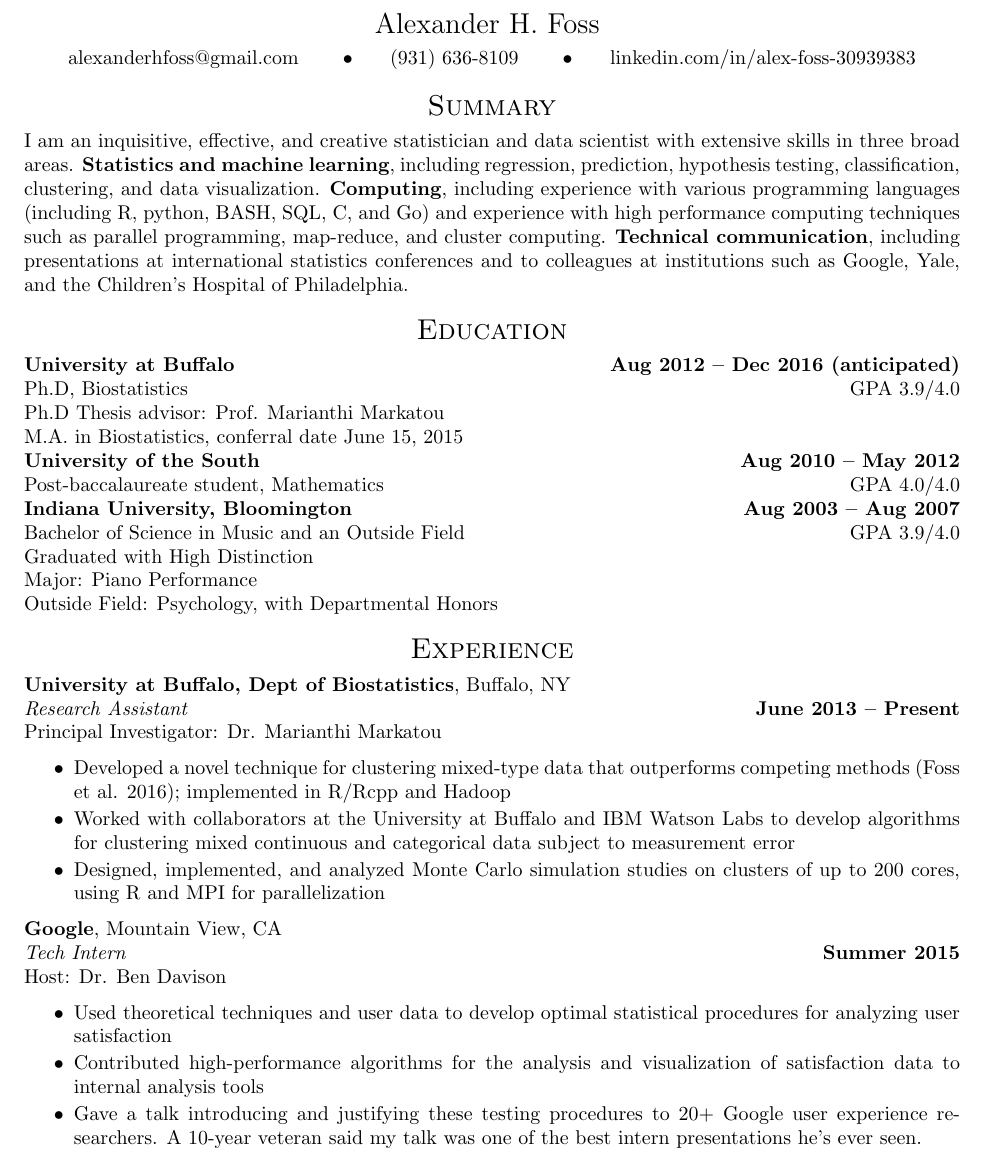
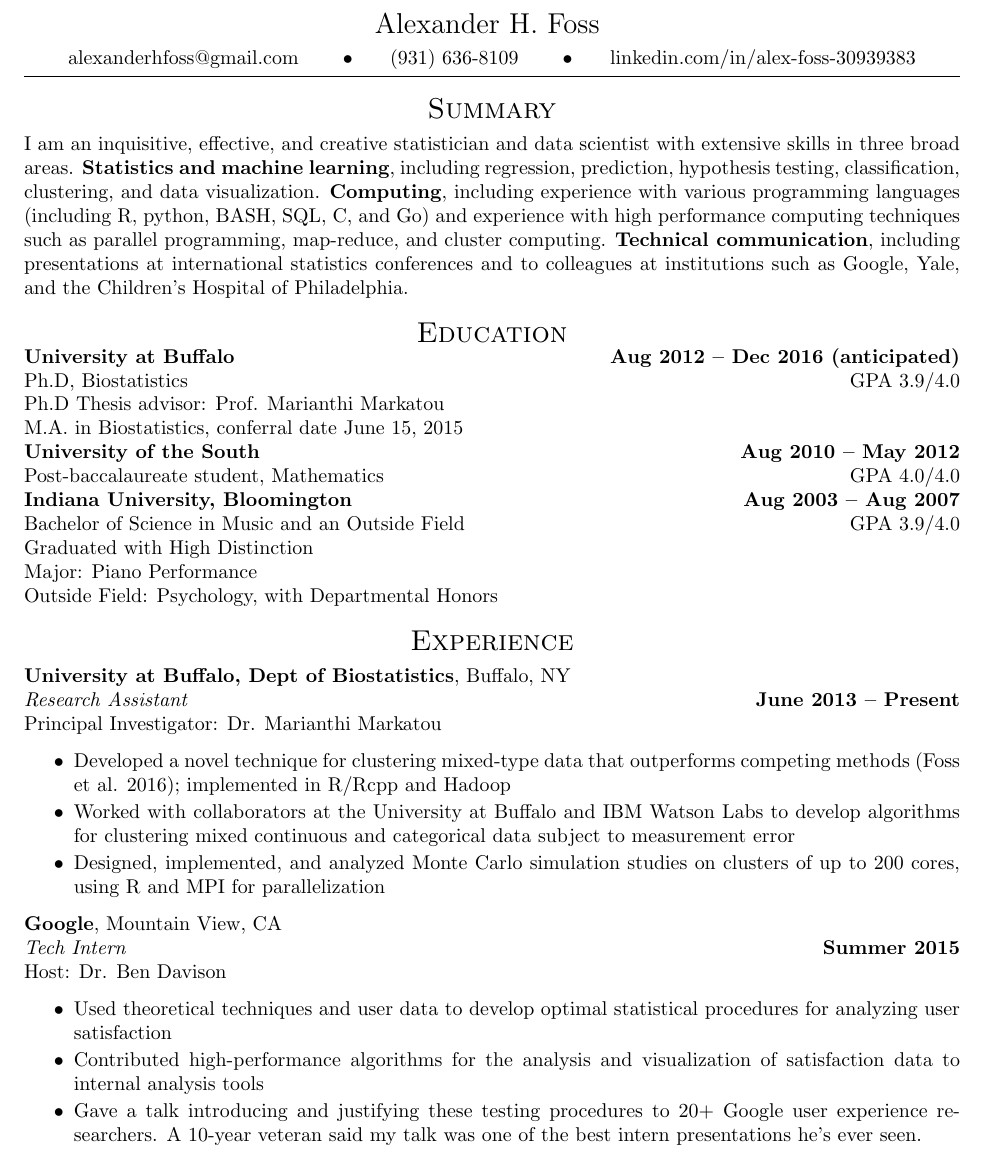
Before and after one commit to ahfoss/cv, a LaTeX CV (tech-resume/FOSS_resume.tex): part of page 1 of 2, cut so that both start at the same text. Compiled offline with pdfLaTeX.

Commit message:
modified tech resume header

```diff
--- a/tech-resume/FOSS_resume.tex
+++ b/tech-resume/FOSS_resume.tex
@@ -59,9 +59,9 @@ linkedin.com/in/alex-foss-30939383
 \end{centering}
 
 
-%\noindent\makebox[\linewidth]{\rule{\textwidth}{0.4pt}}
+\noindent\makebox[\linewidth]{\rule{\textwidth}{0.4pt}}
 
-\vspace{0.10in}
+\vspace{-0.05in}
 
 
 \section{Summary}
@@ -71,6 +71,7 @@ I am an inquisitive, effective, and creative statistician and data scientist wit
 \textbf{Technical communication}, including presentations at international statistics conferences and to colleagues at institutions such as Google, Yale, and the Children's Hospital of Philadelphia.
 
 \section{Education}
+\vspace{-0.08in}
  {\bf University at Buffalo \hfill Aug 2012 -- Dec 2016 (anticipated)}\\
  Ph.D, Biostatistics \hfill  GPA 3.9/4.0 \\
  Ph.D Thesis advisor: Prof. Marianthi Markatou \\
```
